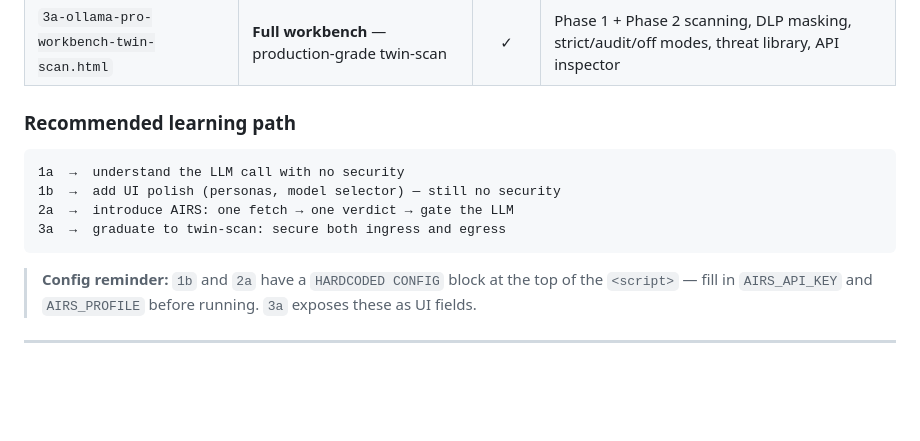
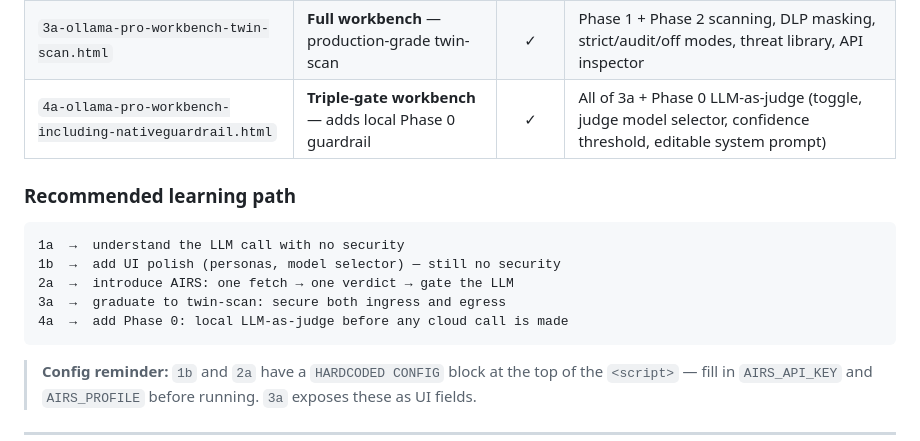
Before and after one commit to packetcraft/llm-security-workbench, a Markdown page: README.md, the part around the change. GitHub-like rendering; blank space fills up the shorter version.

Commit message:
Add 4a to Step 4 starting point table and learning path
Co-Authored-By: Claude Sonnet 4.6 <noreply@anthropic.com>

````diff
--- a/README.md
+++ b/README.md
@@ -231,6 +231,7 @@ cp dev/2a-mechat-airs-teaching-demo.html src/index.html
 | `1b-mechat-no-security.html` | **Bridge** — same meChat UI before introducing AIRS | ✗ | Personas, live model dropdown, terminal theme |
 | `2a-mechat-airs-teaching-demo.html` | **Teaching demo** — introduce AIRS as a prompt gate | ✓ | Prompt scan, inline verdict badge, AIRS on/off toggle, curl + async explainer comments |
 | `3a-ollama-pro-workbench-twin-scan.html` | **Full workbench** — production-grade twin-scan | ✓ | Phase 1 + Phase 2 scanning, DLP masking, strict/audit/off modes, threat library, API inspector |
+| `4a-ollama-pro-workbench-including-nativeguardrail.html` | **Triple-gate workbench** — adds local Phase 0 guardrail | ✓ | All of 3a + Phase 0 LLM-as-judge (toggle, judge model selector, confidence threshold, editable system prompt) |
 
 ### Recommended learning path
 
@@ -239,6 +240,7 @@ cp dev/2a-mechat-airs-teaching-demo.html src/index.html
 1b  →  add UI polish (personas, model selector) — still no security
 2a  →  introduce AIRS: one fetch → one verdict → gate the LLM
 3a  →  graduate to twin-scan: secure both ingress and egress
+4a  →  add Phase 0: local LLM-as-judge before any cloud call is made
 ```
 
 > **Config reminder:** `1b` and `2a` have a `HARDCODED CONFIG` block at the top of the `<script>` — fill in `AIRS_API_KEY` and `AIRS_PROFILE` before running. `3a` exposes these as UI fields.
````
